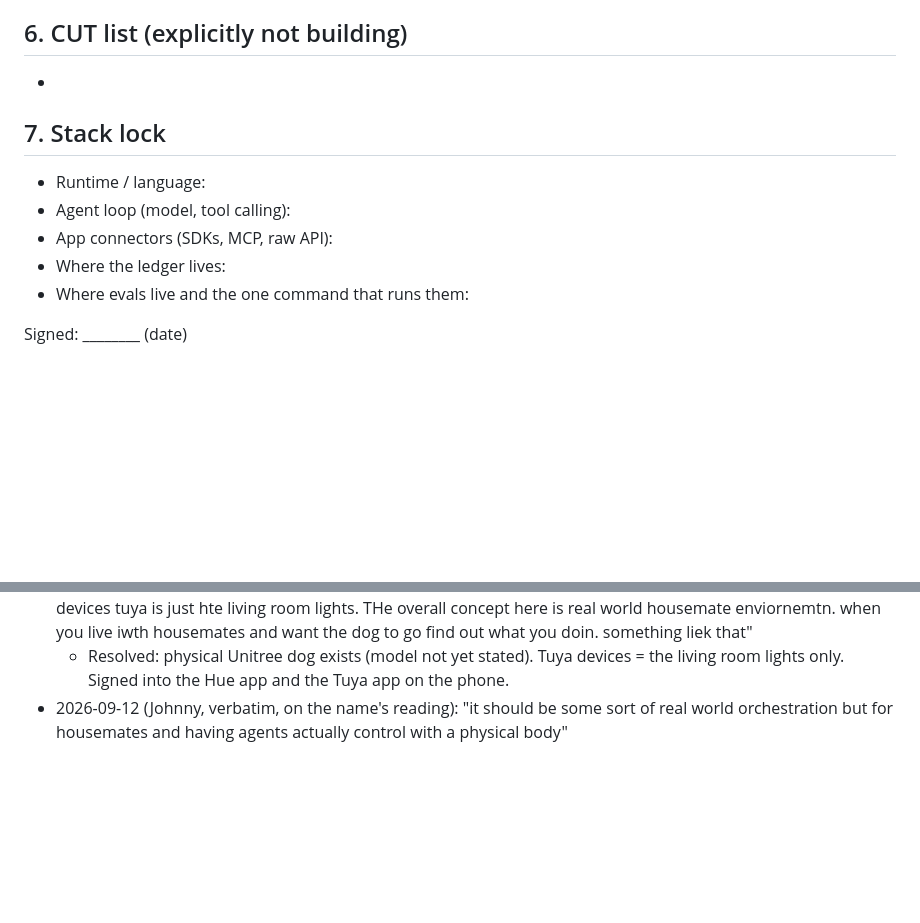
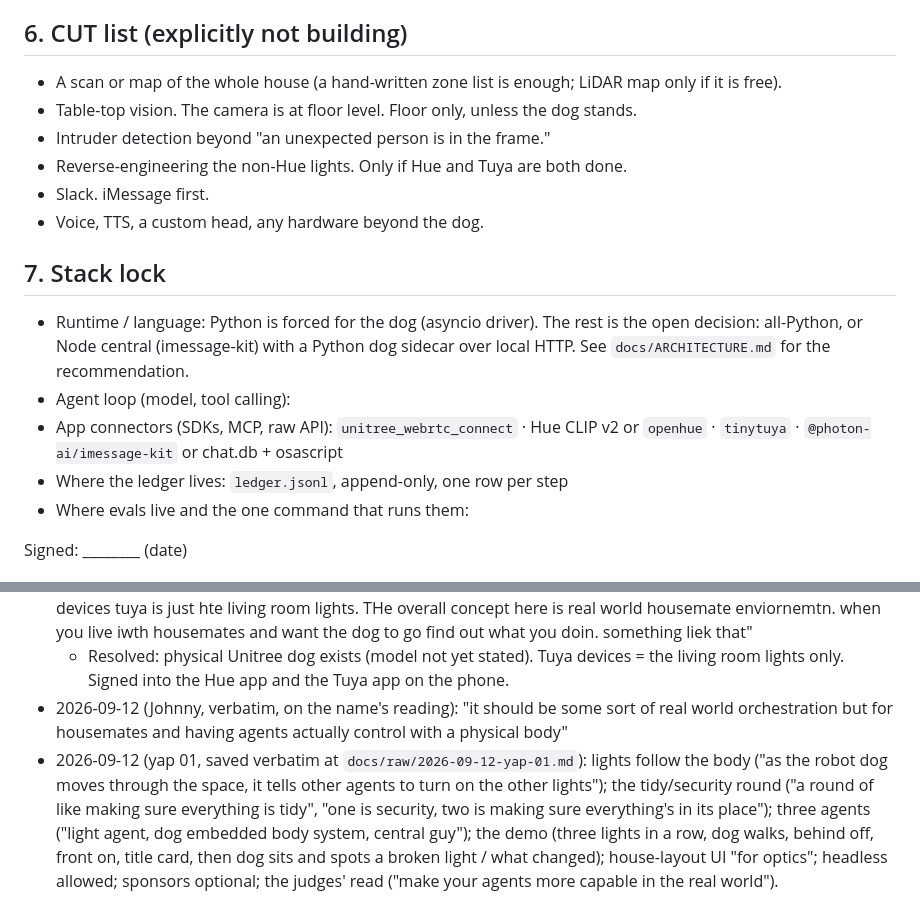
Before and after one commit to Jshengdev/what-the-dog-doin, a Markdown page: docs/SCOPE-LOCK.md, 2 parts joined by grey strips. Rendered like a GitHub page; blank space fills up the shorter version.

```diff
--- a/docs/SCOPE-LOCK.md
+++ b/docs/SCOPE-LOCK.md
@@ -40,14 +42,19 @@ Who is it for, what triggers it, and what is true afterwards that was not true b
 
 ## 6. CUT list (explicitly not building)
 
--
+- A scan or map of the whole house (a hand-written zone list is enough; LiDAR map only if it is free).
+- Table-top vision. The camera is at floor level. Floor only, unless the dog stands.
+- Intruder detection beyond "an unexpected person is in the frame."
+- Reverse-engineering the non-Hue lights. Only if Hue and Tuya are both done.
+- Slack. iMessage first.
+- Voice, TTS, a custom head, any hardware beyond the dog.
 
 ## 7. Stack lock
 
-- Runtime / language:
+- Runtime / language: Python is forced for the dog (asyncio driver). The rest is the open decision: all-Python, or Node central (imessage-kit) with a Python dog sidecar over local HTTP. See `docs/ARCHITECTURE.md` for the recommendation.
 - Agent loop (model, tool calling):
-- App connectors (SDKs, MCP, raw API):
-- Where the ledger lives:
+- App connectors (SDKs, MCP, raw API): `unitree_webrtc_connect` · Hue CLIP v2 or `openhue` · `tinytuya` · `@photon-ai/imessage-kit` or chat.db + osascript
+- Where the ledger lives: `ledger.jsonl`, append-only, one row per step
 - Where evals live and the one command that runs them:
 
 Signed: ________ (date)
@@ -72,3 +79,4 @@ Sources: https://github.com/photon-hq/imessage-kit · https://github.com/legion1
 - 2026-09-12 (Johnny, verbatim): "i have a phsyical unitree dog i signedi nto phillip and tuya does tha wok?> the devices tuya is just hte living room lights. THe overall concept here is real world housemate enviornemtn. when you live iwth housemates and want the dog to go find out what you doin. something liek that"
   - Resolved: physical Unitree dog exists (model not yet stated). Tuya devices = the living room lights only. Signed into the Hue app and the Tuya app on the phone.
 - 2026-09-12 (Johnny, verbatim, on the name's reading): "it should be some sort of real world orchestration but for housemates and having agents actually control with a physical body"
+- 2026-09-12 (yap 01, saved verbatim at `docs/raw/2026-09-12-yap-01.md`): lights follow the body ("as the robot dog moves through the space, it tells other agents to turn on the other lights"); the tidy/security round ("a round of like making sure everything is tidy", "one is security, two is making sure everything's in its place"); three agents ("light agent, dog embedded body system, central guy"); the demo (three lights in a row, dog walks, behind off, front on, title card, then dog sits and spots a broken light / what changed); house-layout UI "for optics"; headless allowed; sponsors optional; the judges' read ("make your agents more capable in the real world").
```
Also changed, not shown: other parts of docs/SCOPE-LOCK.md (+20 -18 lines), docs/raw/2026-09-12-yap-01.md (added, +11 -0 lines).
